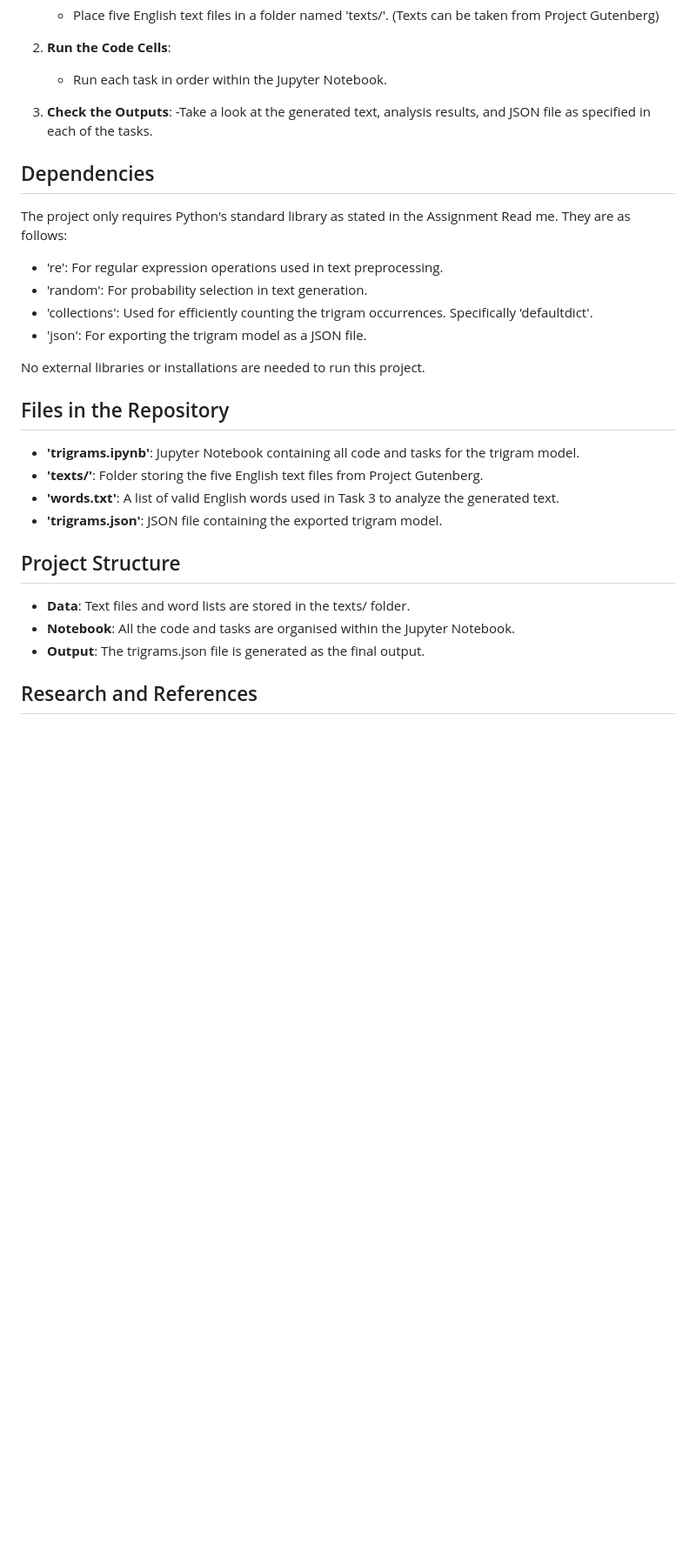
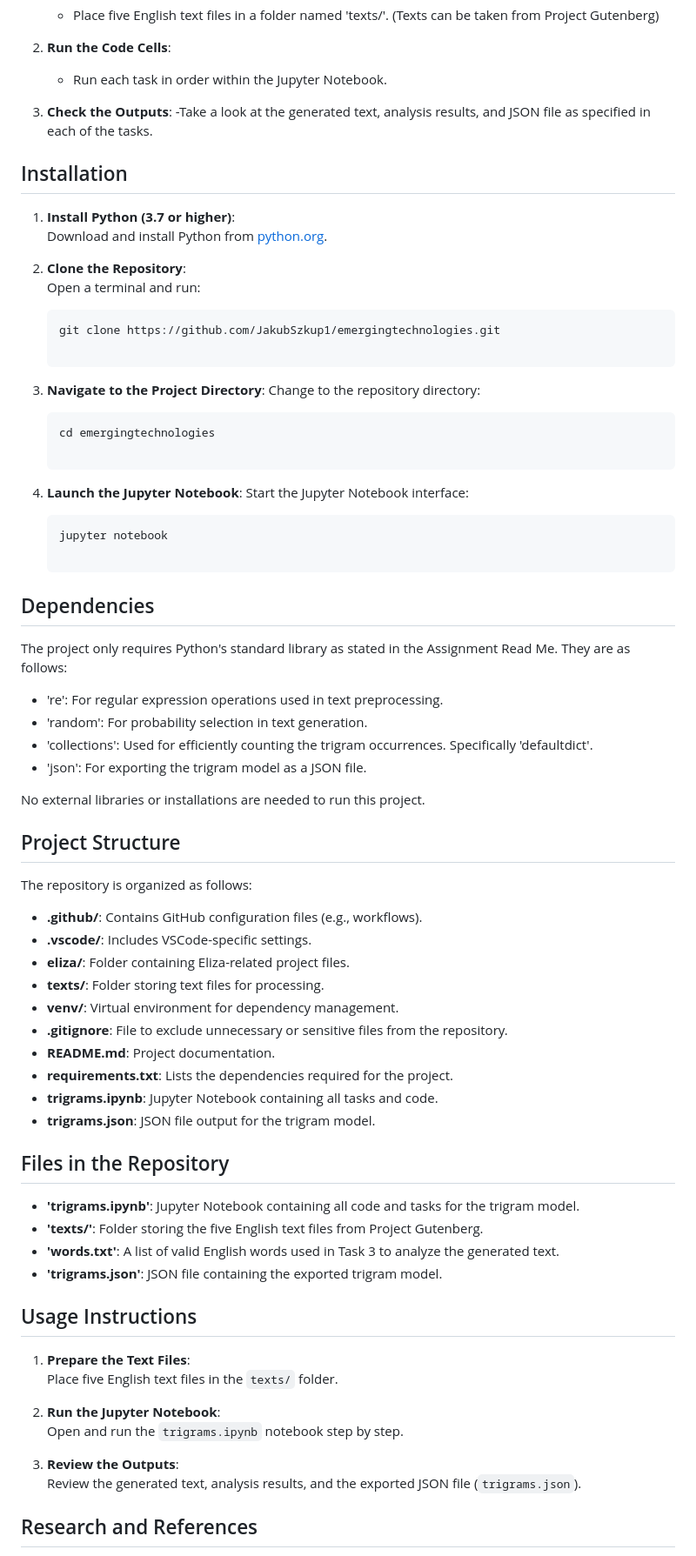
Before and after one commit to JakubSzkup1/emergingtechnologies, a Markdown page: README.md, the part around one of its changes. Shown at 87% size. Rendered like a GitHub page; blank space fills up the shorter version.

````diff
--- a/README.md
+++ b/README.md
@@ -51,10 +51,28 @@ To use this project, follow the steps below:
 3. **Check the Outputs**:
    -Take a look at the generated text, analysis results, and JSON file as specified in each of the tasks.
 
+## Installation
 
+1. **Install Python (3.7 or higher)**:
+   Download and install Python from [python.org](https://www.python.org/).
+
+2. **Clone the Repository**:
+   Open a terminal and run:
+   ```bash
+   git clone https://github.com/JakubSzkup1/emergingtechnologies.git
+
+3. **Navigate to the Project Directory**:
+   Change to the repository directory:
+   ```bash
+   cd emergingtechnologies
+
+4. **Launch the Jupyter Notebook**:
+   Start the Jupyter Notebook interface:
+   ```bash
+   jupyter notebook
 
 ## Dependencies
-The project only requires Python's standard library as stated in the Assignment Read me.
+The project only requires Python's standard library as stated in the Assignment Read Me.
 They are as follows:
 
 - 're': For regular expression operations used in text preprocessing.
@@ -64,18 +82,38 @@ They are as follows:
 
 No external libraries or installations are needed to run this project.
 
+## Project Structure
+
+The repository is organized as follows:
+
+- **.github/**: Contains GitHub configuration files (e.g., workflows).
+- **.vscode/**: Includes VSCode-specific settings.
+- **eliza/**: Folder containing Eliza-related project files.
+- **texts/**: Folder storing text files for processing.
+- **venv/**: Virtual environment for dependency management.
+- **.gitignore**: File to exclude unnecessary or sensitive files from the repository.
+- **README.md**: Project documentation.
+- **requirements.txt**: Lists the dependencies required for the project.
+- **trigrams.ipynb**: Jupyter Notebook containing all tasks and code.
+- **trigrams.json**: JSON file output for the trigram model.
+
+
 ## Files in the Repository
 - **'trigrams.ipynb'**: Jupyter Notebook containing all code and tasks for the trigram model.
 - **'texts/'**: Folder storing the five English text files from Project Gutenberg.
 - **'words.txt'**: A list of valid English words used in Task 3 to analyze the generated text.
 - **'trigrams.json'**: JSON file containing the exported trigram model.
 
+## Usage Instructions
 
-## Project Structure
-- **Data**: Text files and word lists are stored in the texts/ folder.
-- **Notebook**: All the code and tasks are organised within the Jupyter Notebook.
-- **Output**: The trigrams.json file is generated as the final output.
+1. **Prepare the Text Files**:
+   Place five English text files in the `texts/` folder.
 
+2. **Run the Jupyter Notebook**:
+   Open and run the `trigrams.ipynb` notebook step by step.
+
+3. **Review the Outputs**:
+   Review the generated text, analysis results, and the exported JSON file (`trigrams.json`).
 
 ## Research and References
 
````
Also changed, not shown: other parts of README.md (+15 -4 lines).
